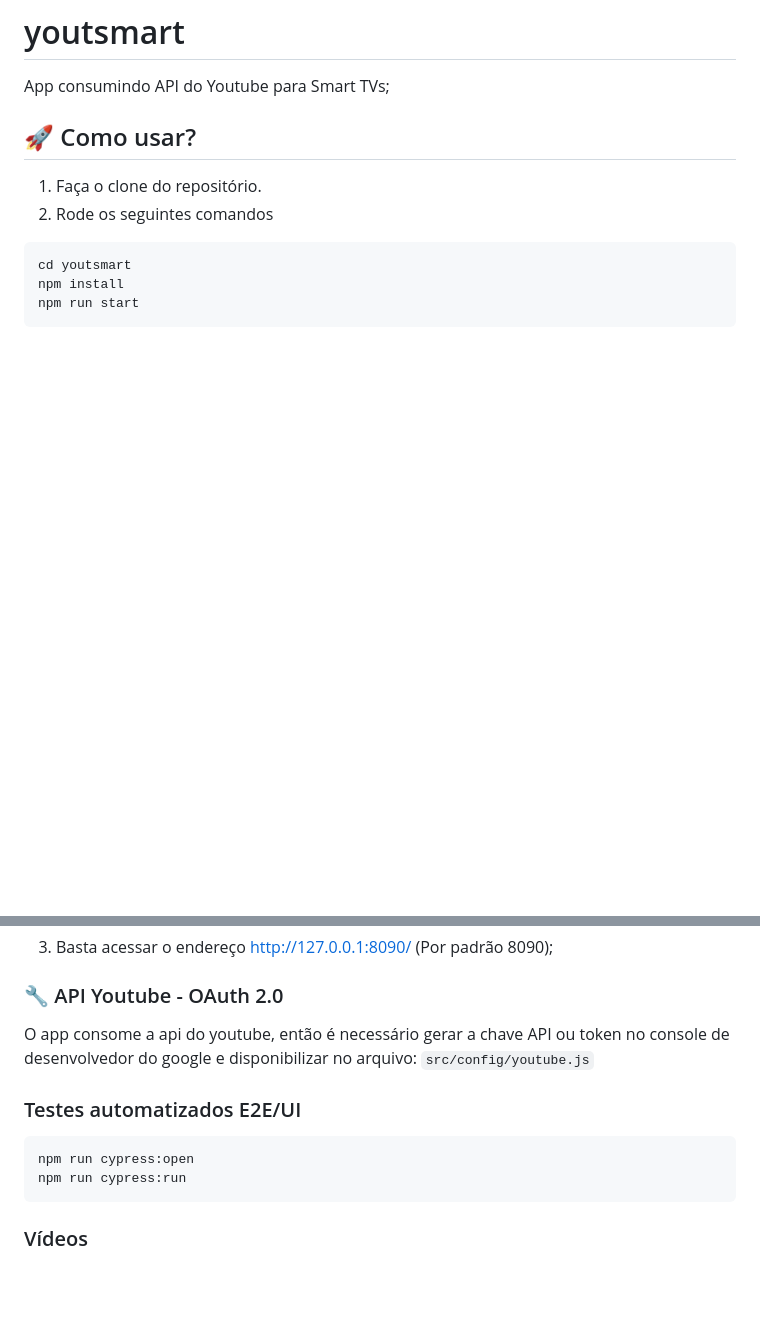
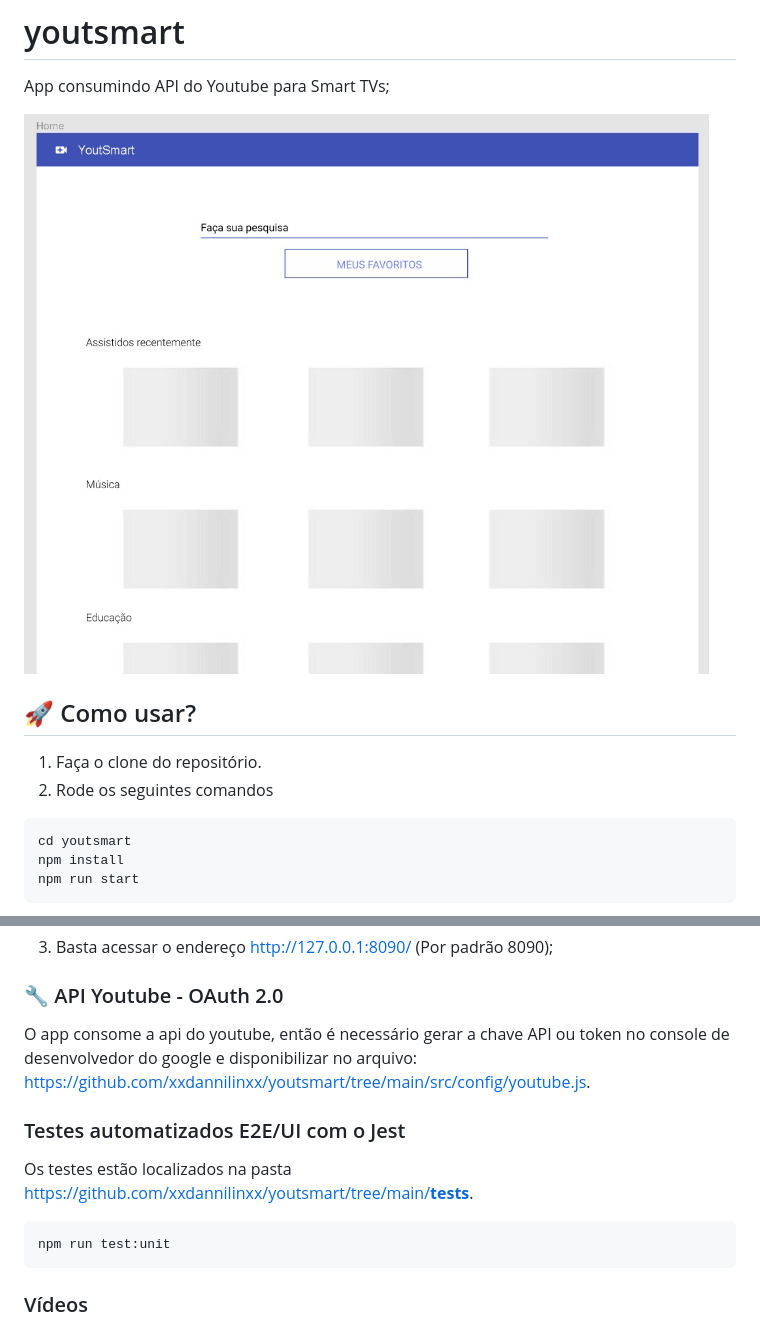
Before and after one commit to xxdannilinxx/youtsmart, a Markdown page: README.md, 2 parts joined by grey strips. Drawn GitHub-style; pictures changed too: figma.jpg (added); blank space fills up the shorter version.

Commit message:
add jest;

````diff
--- a/README.md
+++ b/README.md
@@ -1,5 +1,7 @@
 # youtsmart
 App consumindo API do Youtube para Smart TVs;
+
+![prototipagem feita pelo figma](https://github.com/xxdannilinxx/youtsmart/blob/main/figma.jpg?raw=true)
 
 ## 🚀 Como usar?
 1) Faça o clone do repositório.
@@ -12,12 +14,12 @@ npm run start
 3) Basta acessar o endereço http://127.0.0.1:8090/ (Por padrão 8090);
 
 ### 🔧 API Youtube - OAuth 2.0
-O app consome a api do youtube, então é necessário gerar a chave API ou token no console de desenvolvedor do google e disponibilizar no arquivo: ```src/config/youtube.js```
+O app consome a api do youtube, então é necessário gerar a chave API ou token no console de desenvolvedor do google e disponibilizar no arquivo: [https://github.com/xxdannilinxx/youtsmart/tree/main/src/config/youtube.js](src/config/youtube.js).
 
-### Testes automatizados E2E/UI
+### Testes automatizados E2E/UI com o Jest
+Os testes estão localizados na pasta [https://github.com/xxdannilinxx/youtsmart/tree/main/__tests__](__tests__).
 ```
-npm run cypress:open
-npm run cypress:run
+npm run test:unit
 ```
 
 ### Vídeos
````
Also changed, not shown: 7 other files.
